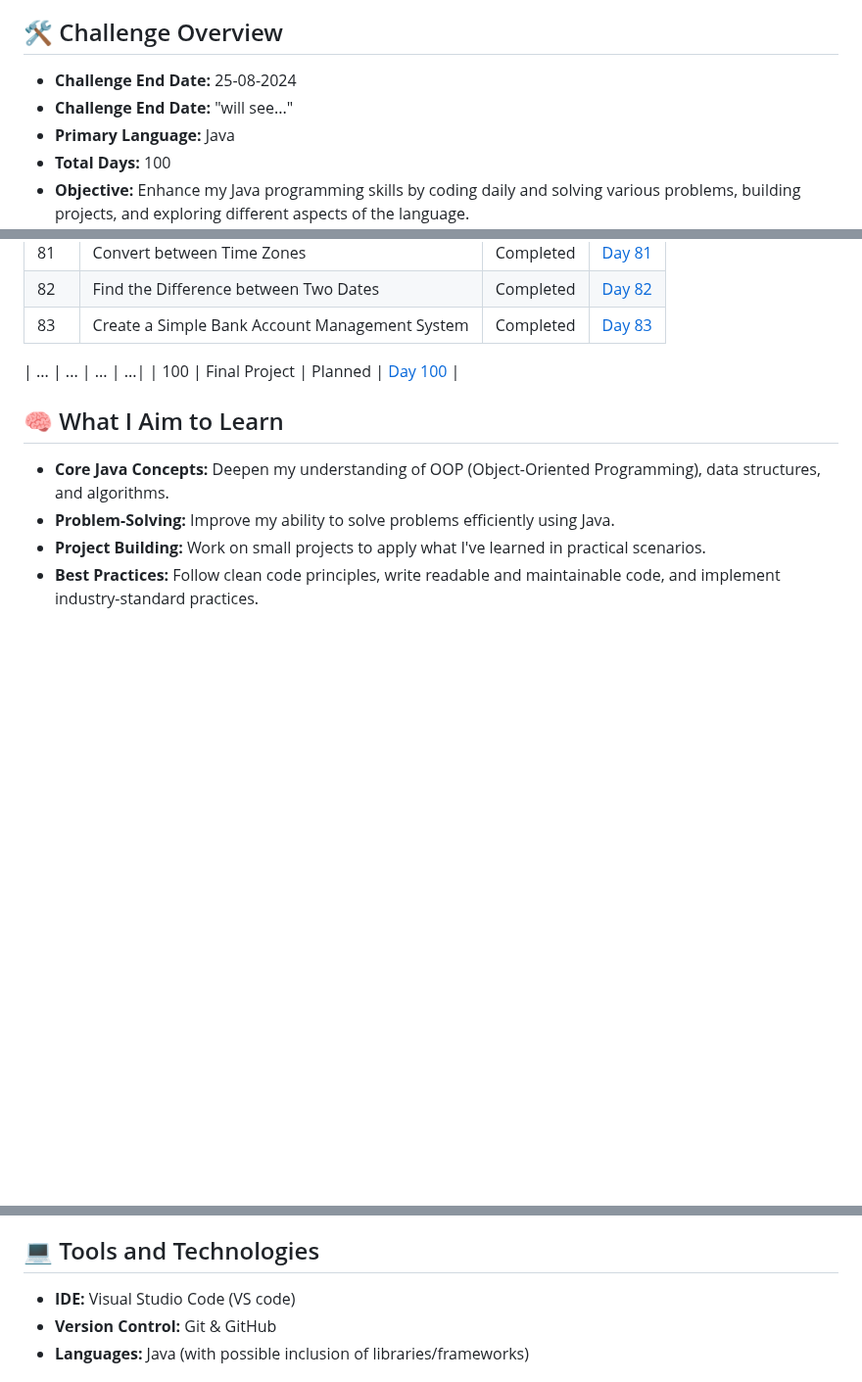
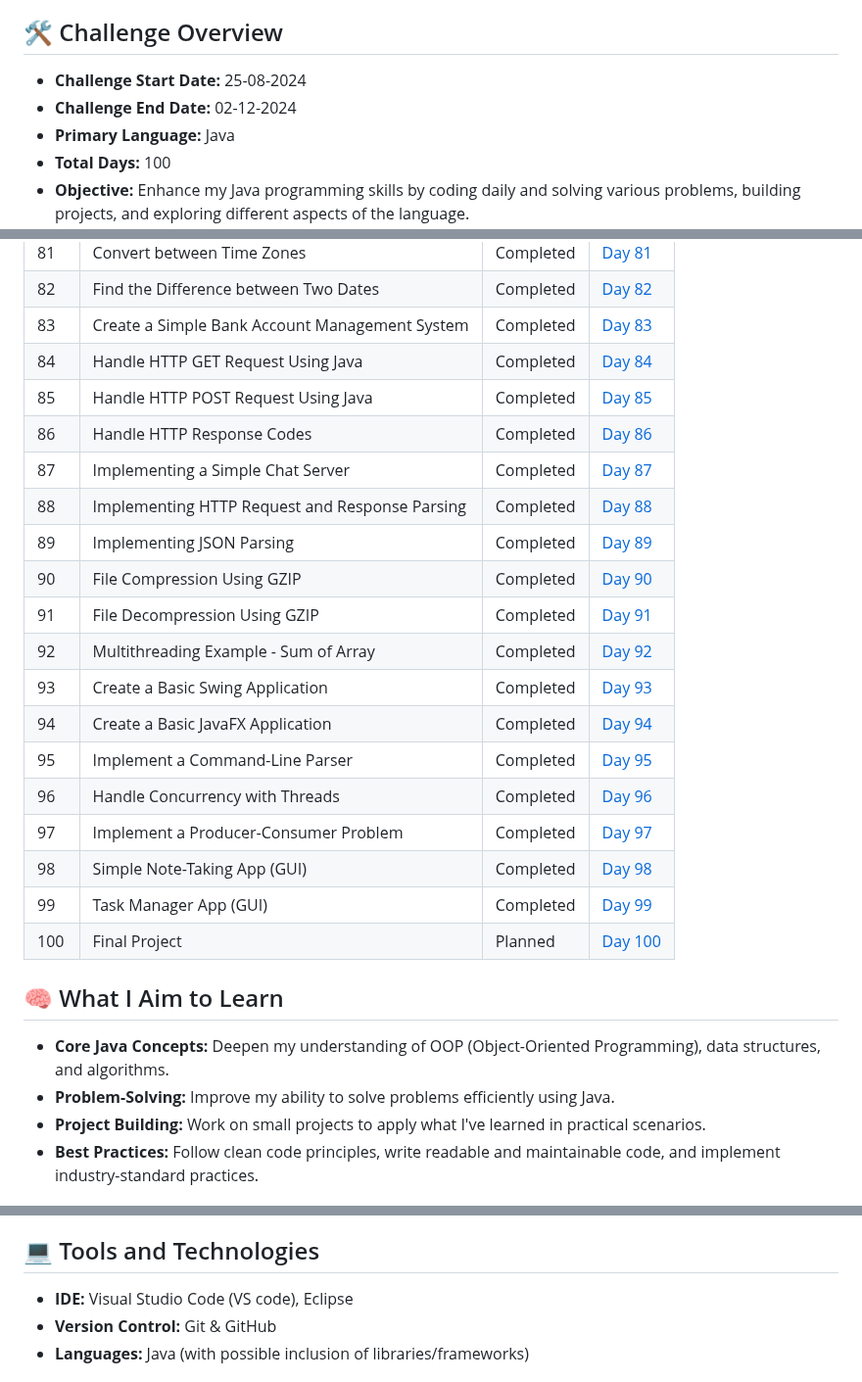
Before and after one commit to Yugal-kosamshile/100-Days-of-Coding-Challenge-Java, a Markdown page: README.md, 3 parts joined by grey strips. Shown at 98% size. Rendered like a GitHub page; blank space fills up the shorter version.

```diff
--- a/README.md
+++ b/README.md
@@ -4,8 +4,8 @@ Welcome to my **100 Days of Code** challenge! This repository is where I documen
 
 ## 🛠️ Challenge Overview
 
-- **Challenge End Date:** 25-08-2024
-- **Challenge End Date:** "will see..."
+- **Challenge Start Date:** 25-08-2024
+- **Challenge End Date:** 02-12-2024
 - **Primary Language:** Java
 - **Total Days:** 100
 - **Objective:** Enhance my Java programming skills by coding daily and solving various problems, building projects, and exploring different aspects of the language.
@@ -103,8 +103,22 @@ Every day, I'll be adding a new folder corresponding to that day's challenge. Ea
 | 81 | Convert between Time Zones| Completed | [Day 81](./Day%2081) |
 | 82 | Find the Difference between Two Dates |Completed | [Day 82](./Day%2082) |
 | 83 |Create a Simple Bank Account Management System|Completed | [Day 83](./Day%2083) |
-
-| ... | ... | ... | ...|
+| 84 | Handle HTTP GET Request Using Java| Completed | [Day 84](./Day%2084) |
+| 85 | Handle HTTP POST Request Using Java| Completed | [Day 85](./Day%2085) |
+| 86 | Handle HTTP Response Codes| Completed | [Day 86](./Day%2086) |
+| 87 | Implementing a Simple Chat Server| Completed | [Day 87](./Day%2087) |
+| 88 | Implementing HTTP Request and Response Parsing| Completed | [Day 88](./Day%2088) |
+| 89 | Implementing JSON Parsing| Completed | [Day 89](./Day%2089) |
+| 90 | File Compression Using GZIP| Completed | [Day 90](./Day%2090) |
+| 91 | File Decompression Using GZIP| Completed | [Day 91](./Day%2091) |
+| 92 | Multithreading Example - Sum of Array| Completed | [Day 92](./Day%2092) |
+| 93 | Create a Basic Swing Application| Completed | [Day 93](./Day%2093) |
+| 94 | Create a Basic JavaFX Application| Completed | [Day 94](./Day%2094) |
+| 95 | Implement a Command-Line Parser| Completed | [Day 95](./Day%2095) |
+| 96 | Handle Concurrency with Threads| Completed | [Day 96](./Day%2096) |
+| 97 | Implement a Producer-Consumer Problem| Completed | [Day 97](./Day%2097) |
+| 98 | Simple Note-Taking App (GUI)| Completed | [Day 98](./Day%2098) |
+| 99 | Task Manager App (GUI)| Completed | [Day 99](./Day%2099) |
 | 100 | Final Project | Planned | [Day 100](./Day%20100) |
 
 ## 🧠 What I Aim to Learn
@@ -120,7 +134,7 @@ Coding consistently every day helps solidify concepts and improves problem-solvi
 
 ## 💻 Tools and Technologies
 
-- **IDE:** Visual Studio Code (VS code)
+- **IDE:** Visual Studio Code (VS code), Eclipse
 - **Version Control:** Git & GitHub
 - **Languages:** Java (with possible inclusion of libraries/frameworks)
 
```
